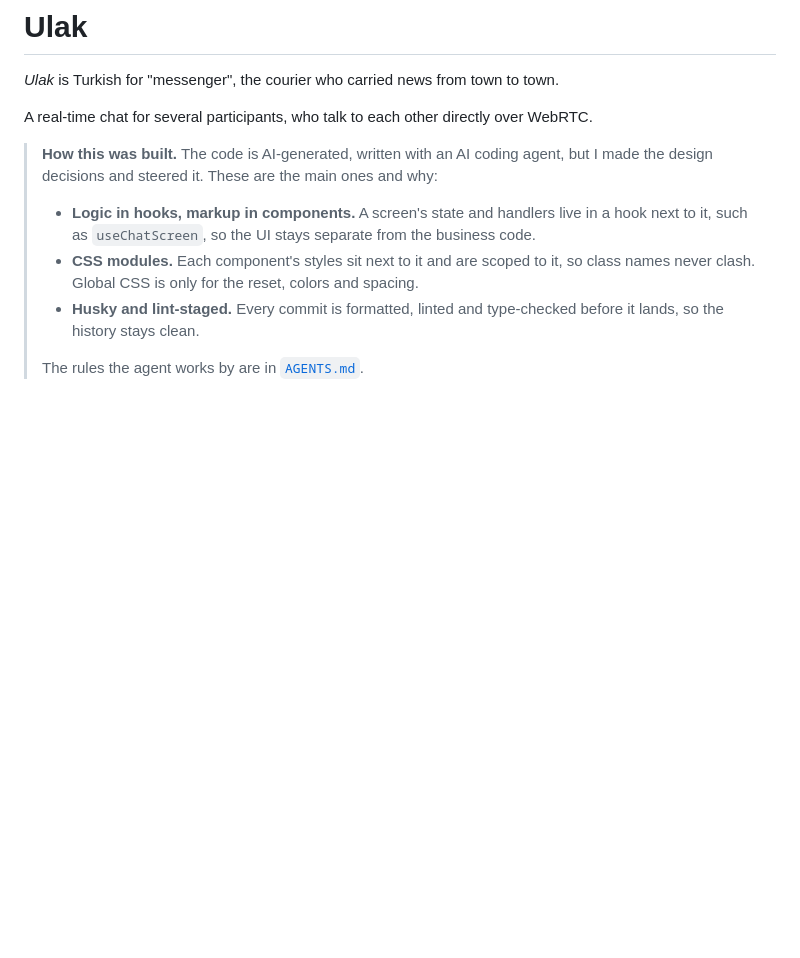
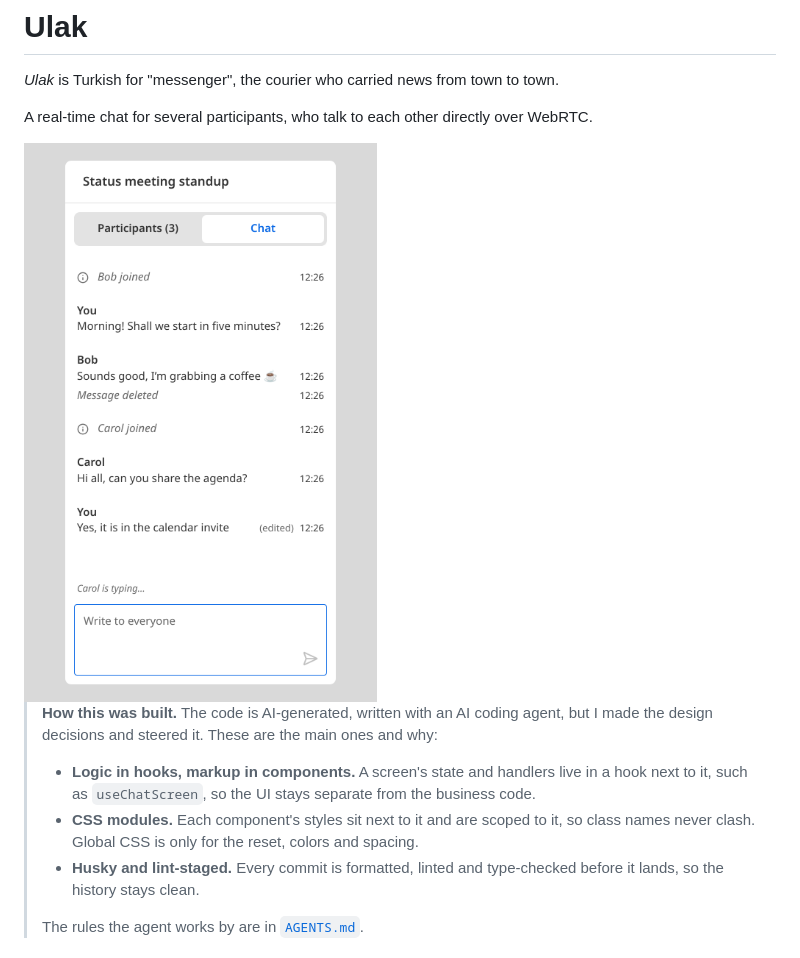
Before and after one commit to frknnay/ulak, a Markdown page: README.md, the part around the change. Rendered like a GitHub page; pictures changed too: docs/screenshot.png (added); blank space fills up the shorter version.

Commit message:
docs: show a screenshot of the chat in the README
A reviewer can see the UI next to the mockup without running the app.
docs/screenshot.png shows a real session with three participants: join
notices, an edited and a deleted message, and the typing line.

```diff
--- a/README.md
+++ b/README.md
@@ -5,6 +5,8 @@ to town.
 
 A real-time chat for several participants, who talk to each other
 directly over WebRTC.
+
+<img src="docs/screenshot.png" alt="The chat with three participants: join notices, an edited and a deleted message, and Carol typing" width="400">
 
 > **How this was built.** The code is AI-generated, written with an AI
 > coding agent, but I made the design decisions and steered it. These are
```
